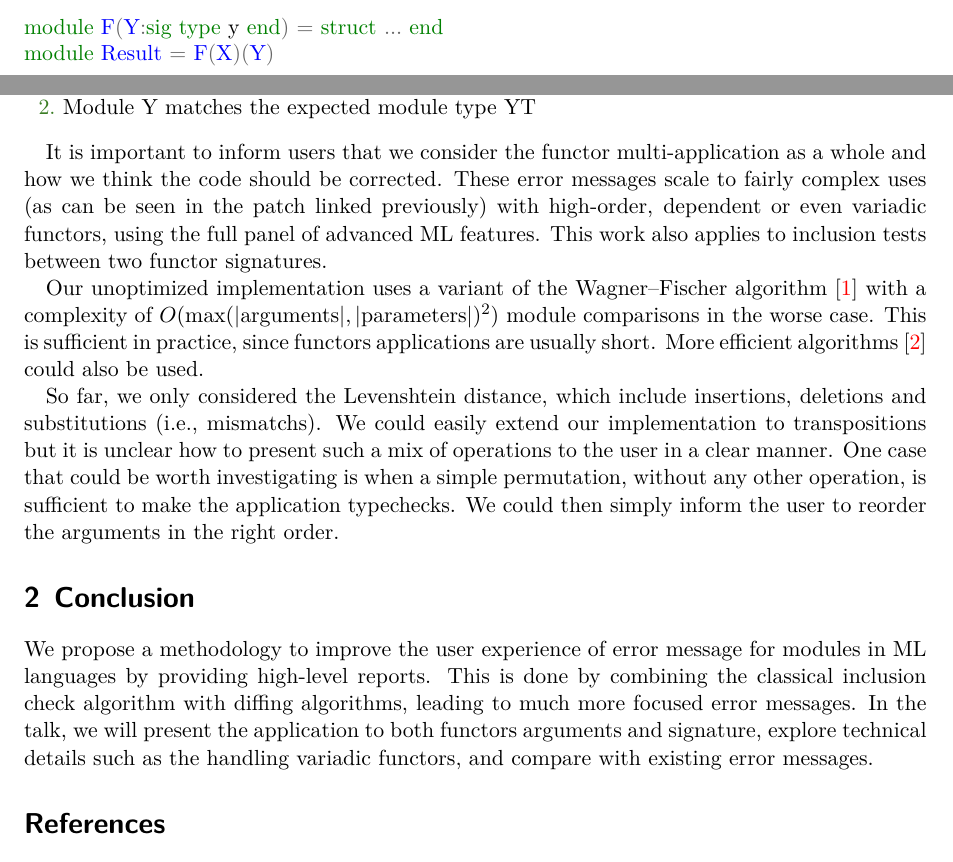
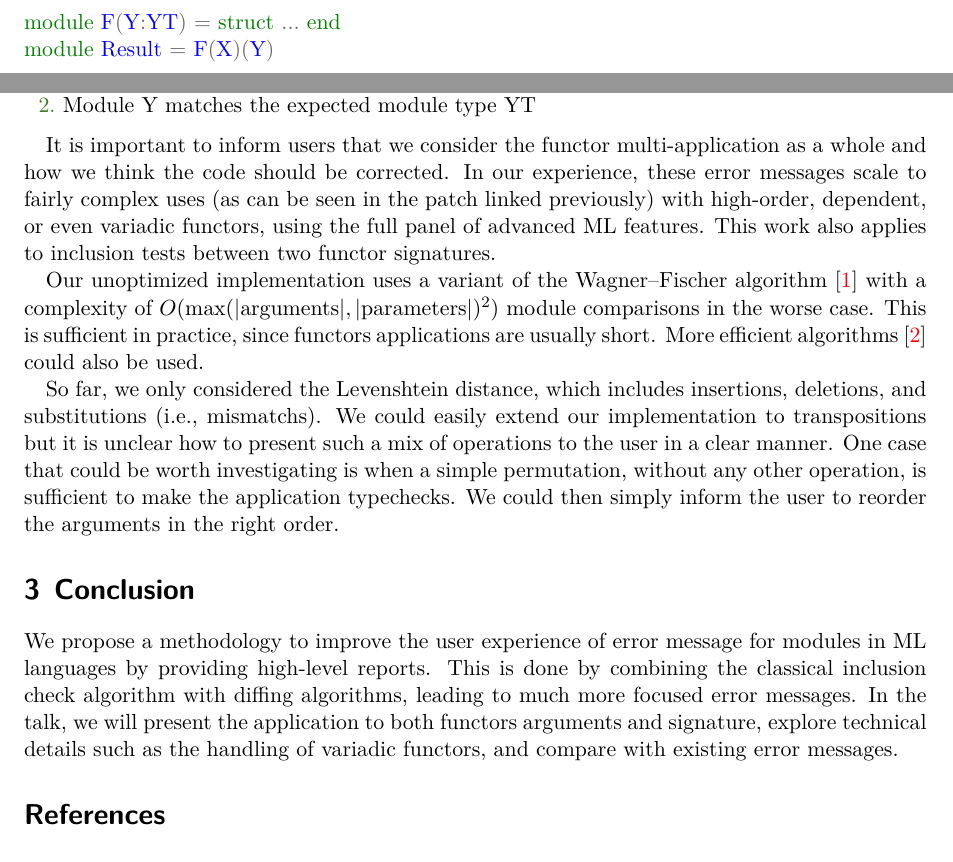
Before and after one commit to Drup/module-experiments, a LaTeX paper (diffing/mlworkshop.tex): two parts of pages 1 and 3 of 4 before the commit and two parts of pages 2 and 3 of 4 after it, joined at a grey line, cut so that both start at the same text. Compiled offline with XeLaTeX.

Commit message:
copy-editing

```diff
--- a/diffing/mlworkshop.tex
+++ b/diffing/mlworkshop.tex
@@ -75,7 +75,7 @@ but forget to update the definition of the \texttt{Result} module, the previousl
 now yields an error
 
 \begin{minted}{ocaml}
-module F(Y:sig type y end) = struct ... end
+module F(Y:YT) = struct ... end
 module Result = F(X)(Y)
 \end{minted}
 \begin{alltt}
@@ -168,8 +168,8 @@ as an extra-argument:
 
 It is important to inform users that we consider the
 functor multi-application as a whole and how we think the code should be corrected.
-These error messages scale to fairly complex uses (as can be seen in the
-patch linked previously) with high-order, dependent or even variadic functors,
+In our experience, these error messages scale to fairly complex uses (as can be seen in the
+patch linked previously) with high-order, dependent, or even variadic functors,
 using the full panel of advanced ML features.
 This work also applies to inclusion tests between two functor signatures.
 
@@ -180,8 +180,8 @@ This is sufficient in practice, since functors applications are usually short.
 More efficient algorithms~\cite{DBLP:journals/siamcomp/LandauMS98} could also be
 used.
 
-So far, we only considered the Levenshtein distance, which include
-insertions, deletions and substitutions (i.e., mismatchs). We could easily extend
+So far, we only considered the Levenshtein distance, which includes
+insertions, deletions, and substitutions (i.e., mismatchs). We could easily extend
 our implementation to transpositions but it is unclear how to present
 such a mix of operations to the user in a clear manner.
 One case that could be worth investigating is when a simple permutation,
@@ -215,7 +215,7 @@ This is done by combining the classical
 inclusion check algorithm with diffing algorithms, leading to much more
 focused error messages.
 In the talk, we will present the application to both functors arguments and
-signature, explore technical details such as the handling variadic functors,
+signature, explore technical details such as the handling of variadic functors,
 and compare with existing error messages.
 
 \printbibliography
```
Also changed, not shown: diffing/mlworkshop.tex (14 more changed lines).
